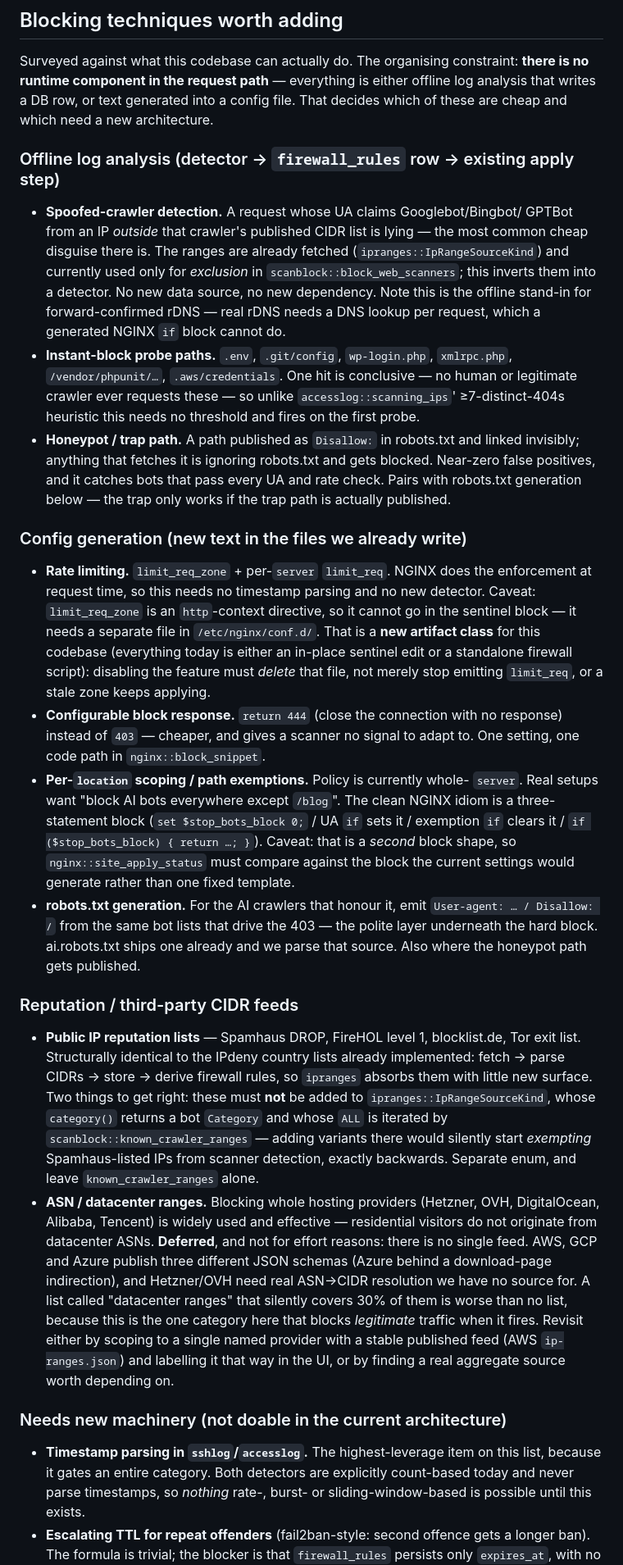
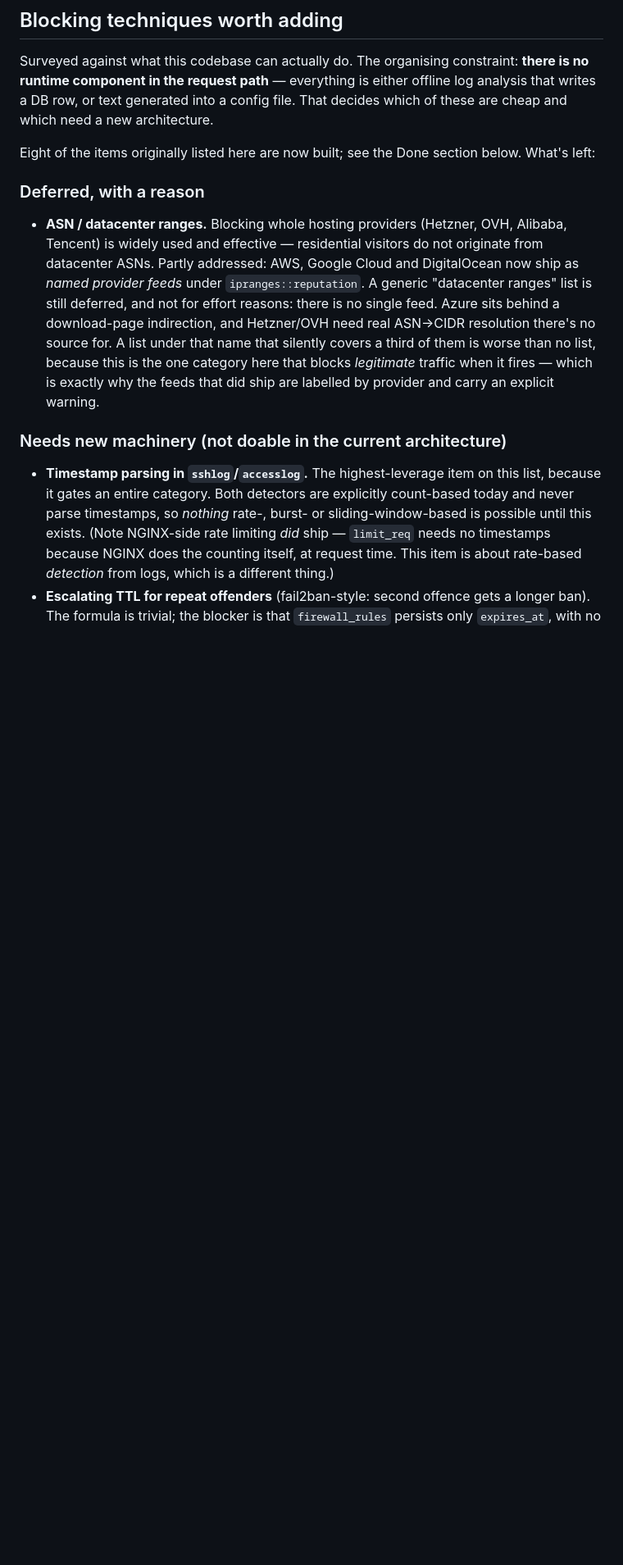
Before and after one commit to ivankovic/stop-bots, a Markdown page: TODO.md, the part around one of its changes. Shown at 82% size. Rendered like a GitHub page; blank space fills up the shorter version.

```diff
--- a/TODO.md
+++ b/TODO.md
@@ -20,75 +20,22 @@ Surveyed against what this codebase can actually do. The organising constraint:
 offline log analysis that writes a DB row, or text generated into a config file.
 That decides which of these are cheap and which need a new architecture.
 
-### Offline log analysis (detector → `firewall_rules` row → existing apply step)
+Eight of the items originally listed here are now built; see the Done section
+below. What's left:
 
-* **Spoofed-crawler detection.** A request whose UA claims Googlebot/Bingbot/
-  GPTBot from an IP *outside* that crawler's published CIDR list is lying —
-  the most common cheap disguise there is. The ranges are already fetched
-  (`ipranges::IpRangeSourceKind`) and currently used only for *exclusion* in
-  `scanblock::block_web_scanners`; this inverts them into a detector. No new
-  data source, no new dependency. Note this is the offline stand-in for
-  forward-confirmed rDNS — real rDNS needs a DNS lookup per request, which a
-  generated NGINX `if` block cannot do.
-* **Instant-block probe paths.** `.env`, `.git/config`, `wp-login.php`,
-  `xmlrpc.php`, `/vendor/phpunit/…`, `.aws/credentials`. One hit is
-  conclusive — no human or legitimate crawler ever requests these — so unlike
-  `accesslog::scanning_ips`' ≥7-distinct-404s heuristic this needs no
-  threshold and fires on the first probe.
-* **Honeypot / trap path.** A path published as `Disallow:` in robots.txt and
-  linked invisibly; anything that fetches it is ignoring robots.txt and gets
-  blocked. Near-zero false positives, and it catches bots that pass every UA
-  and rate check. Pairs with robots.txt generation below — the trap only works
-  if the trap path is actually published.
+### Deferred, with a reason
 
-### Config generation (new text in the files we already write)
-
-* **Rate limiting.** `limit_req_zone` + per-`server` `limit_req`. NGINX does the
-  enforcement at request time, so this needs no timestamp parsing and no new
-  detector. Caveat: `limit_req_zone` is an `http`-context directive, so it
-  cannot go in the sentinel block — it needs a separate file in
-  `/etc/nginx/conf.d/`. That is a **new artifact class** for this codebase
-  (everything today is either an in-place sentinel edit or a standalone
-  firewall script): disabling the feature must *delete* that file, not merely
-  stop emitting `limit_req`, or a stale zone keeps applying.
-* **Configurable block response.** `return 444` (close the connection with no
-  response) instead of `403` — cheaper, and gives a scanner no signal to adapt
-  to. One setting, one code path in `nginx::block_snippet`.
-* **Per-`location` scoping / path exemptions.** Policy is currently whole-
-  `server`. Real setups want "block AI bots everywhere except `/blog`". The
-  clean NGINX idiom is a three-statement block
-  (`set $stop_bots_block 0;` / UA `if` sets it / exemption `if` clears it /
-  `if ($stop_bots_block) { return …; }`). Caveat: that is a *second* block
-  shape, so `nginx::site_apply_status` must compare against the block the
-  current settings would generate rather than one fixed template.
-* **robots.txt generation.** For the AI crawlers that honour it, emit
-  `User-agent: … / Disallow: /` from the same bot lists that drive the 403 —
-  the polite layer underneath the hard block. ai.robots.txt ships one already
-  and we parse that source. Also where the honeypot path gets published.
-
-### Reputation / third-party CIDR feeds
-
-* **Public IP reputation lists** — Spamhaus DROP, FireHOL level 1,
-  blocklist.de, Tor exit list. Structurally identical to the IPdeny country
-  lists already implemented: fetch → parse CIDRs → store → derive firewall
-  rules, so `ipranges` absorbs them with little new surface.
-  Two things to get right: these must **not** be added to
-  `ipranges::IpRangeSourceKind`, whose `category()` returns a bot `Category`
-  and whose `ALL` is iterated by `scanblock::known_crawler_ranges` — adding
-  variants there would silently start *exempting* Spamhaus-listed IPs from
-  scanner detection, exactly backwards. Separate enum, and leave
-  `known_crawler_ranges` alone.
 * **ASN / datacenter ranges.** Blocking whole hosting providers (Hetzner, OVH,
-  DigitalOcean, Alibaba, Tencent) is widely used and effective — residential
-  visitors do not originate from datacenter ASNs. **Deferred**, and not for
-  effort reasons: there is no single feed. AWS, GCP and Azure publish three
-  different JSON schemas (Azure behind a download-page indirection), and
-  Hetzner/OVH need real ASN→CIDR resolution we have no source for. A list
-  called "datacenter ranges" that silently covers 30% of them is worse than
-  no list, because this is the one category here that blocks *legitimate*
-  traffic when it fires. Revisit either by scoping to a single named provider
-  with a stable published feed (AWS `ip-ranges.json`) and labelling it that
-  way in the UI, or by finding a real aggregate source worth depending on.
+  Alibaba, Tencent) is widely used and effective — residential visitors do not
+  originate from datacenter ASNs. Partly addressed: AWS, Google Cloud and
+  DigitalOcean now ship as *named provider feeds* under
+  `ipranges::reputation`. A generic "datacenter ranges" list is still deferred,
+  and not for effort reasons: there is no single feed. Azure sits behind a
+  download-page indirection, and Hetzner/OVH need real ASN→CIDR resolution
+  there's no source for. A list under that name that silently covers a third of
+  them is worse than no list, because this is the one category here that blocks
+  *legitimate* traffic when it fires — which is exactly why the feeds that did
+  ship are labelled by provider and carry an explicit warning.
 
 ### Needs new machinery (not doable in the current architecture)
 
@@ -96,6 +43,9 @@ That decides which of these are cheap and which need a new architecture.
   this list, because it gates an entire category. Both detectors are
   explicitly count-based today and never parse timestamps, so *nothing*
   rate-, burst- or sliding-window-based is possible until this exists.
+  (Note NGINX-side rate limiting *did* ship — `limit_req` needs no timestamps
+  because NGINX does the counting itself, at request time. This item is about
+  rate-based *detection* from logs, which is a different thing.)
 * **Escalating TTL for repeat offenders** (fail2ban-style: second offence gets
   a longer ban). The formula is trivial; the blocker is that `firewall_rules`
   persists only `expires_at`, with no offence count or block history. Needs a
```
Also changed, not shown: other parts of TODO.md (+61 -1 lines).
